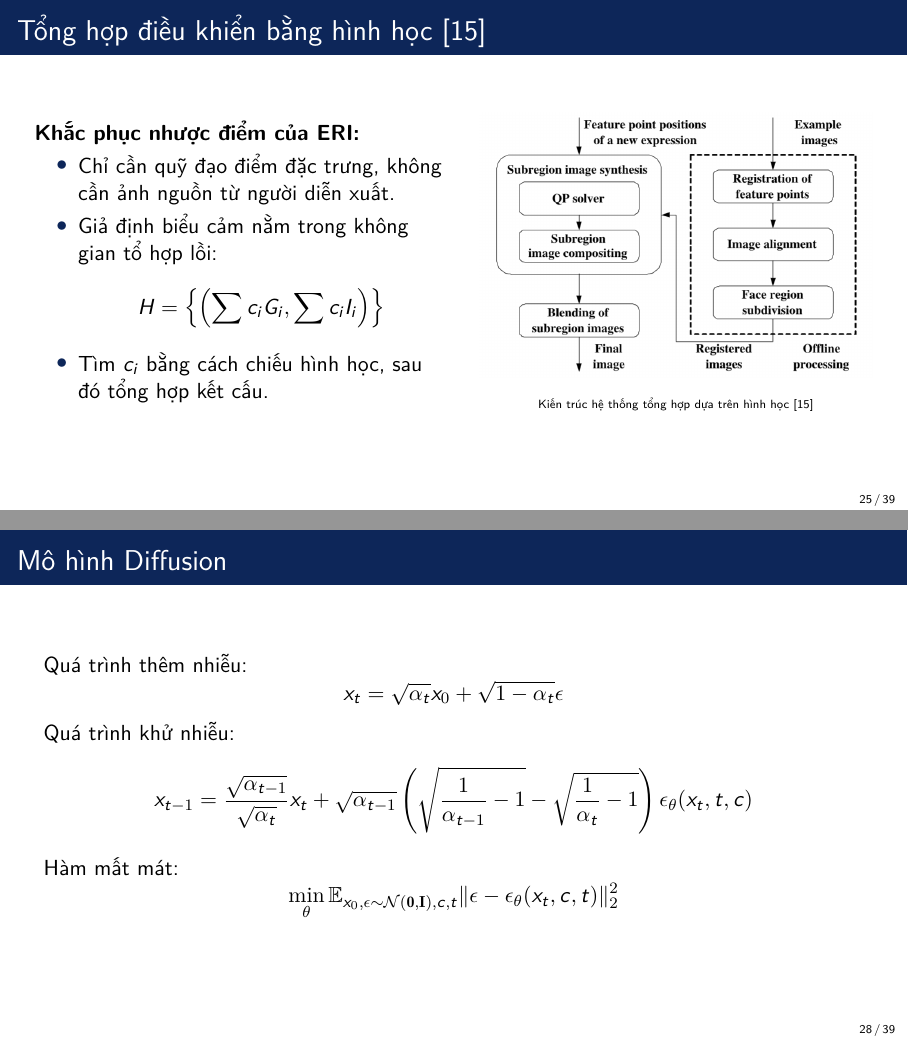
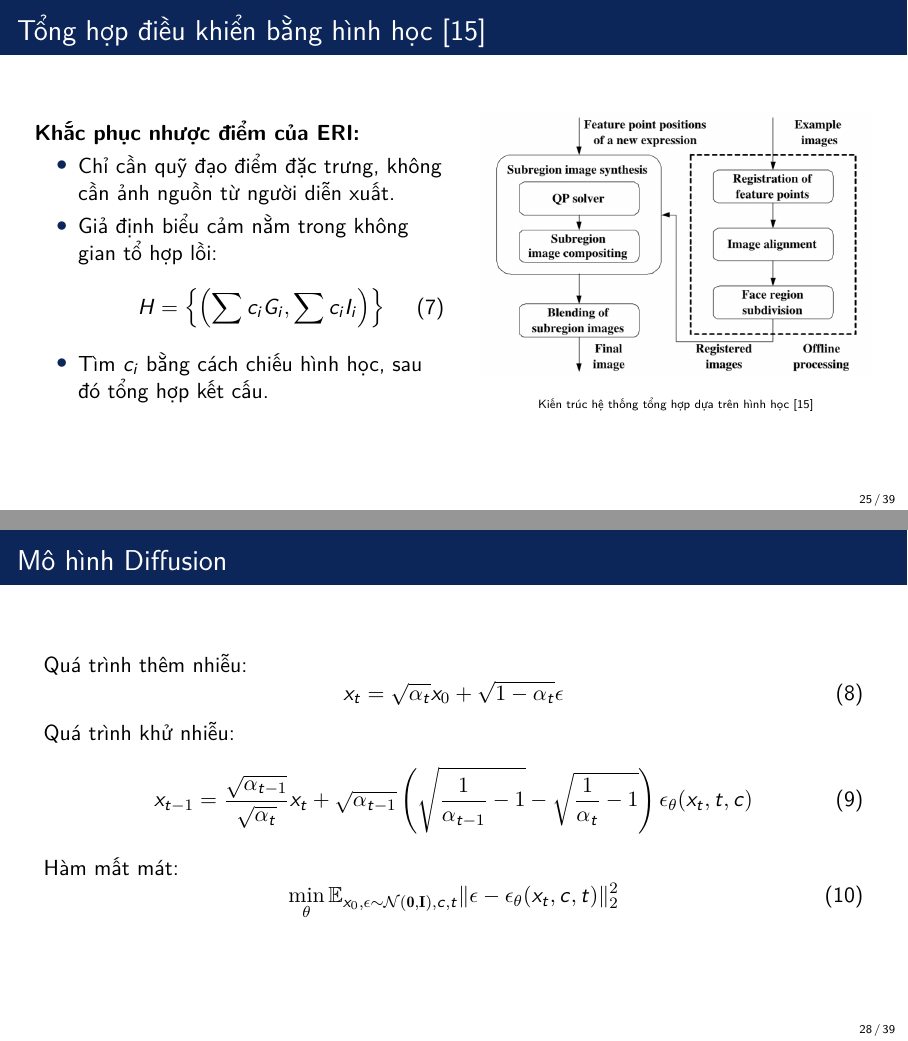
Before and after one commit to magnusdtd/SynFER, LaTeX slides (slide/main.tex, which reads slide/content/face_expression_synthesis.tex, slide/content/synfer.tex): pages 25 and 28 of 39, joined at a grey line. Compiled offline with LuaLaTeX.

Commit message:
chores: add label for each formula.

```diff
--- a/slide/content/face_expression_synthesis.tex
+++ b/slide/content/face_expression_synthesis.tex
@@ -109,9 +109,9 @@
             \begin{itemize}
                 \item Chỉ cần quỹ đạo điểm đặc trưng, không cần ảnh nguồn từ người diễn xuất.
                 \item Giả định biểu cảm nằm trong không gian tổ hợp lồi:
-                \[
-                    H = \left\{ \left( \sum c_i G_i, \sum c_i I_i \right) \right\}
-                \]
+                      \begin{equation}
+                          H = \left\{ \left( \sum c_i G_i, \sum c_i I_i \right) \right\}
+                      \end{equation}
                 \item Tìm $c_i$ bằng cách chiếu hình học, sau đó tổng hợp kết cấu.
             \end{itemize}
         \end{column}
--- a/slide/content/synfer.tex
+++ b/slide/content/synfer.tex
@@ -18,17 +19,17 @@
 
 \begin{frame}{Mô hình Diffusion}
     Quá trình thêm nhiễu:
-    \begin{equation*}
+    \begin{equation}
         x_t = \sqrt{\alpha_t}x_0 + \sqrt{1-\alpha_t}\epsilon
-    \end{equation*}
+    \end{equation}
     Quá trình khử nhiễu:
-    \begin{equation*}
+    \begin{equation}
         x_{t-1} = \frac{\sqrt{\alpha_{t-1}}}{\sqrt{\alpha_{t}}} x_t + \sqrt{\alpha_{t-1}} \left(\sqrt{\frac{1}{\alpha_{t-1}} - 1} - \sqrt{\frac{1}{\alpha_t} -1}\right) \epsilon_{\theta}(x_t, t, c)
-    \end{equation*}
+    \end{equation}
     Hàm mất mát:
-    \begin{equation*}
+    \begin{equation}
         \min_{\theta} \mathbb{E}_{x_0,\epsilon\sim\mathcal{N}(\mathbf{0},\mathbf{I}),c,t}\|\epsilon-\epsilon_\theta(x_t,c,t)\|_2^2
-    \end{equation*}
+    \end{equation}
 \end{frame}
 
 \begin{frame}{Sơ đồ Pipeline của SynFER}
```
Also changed, not shown: slide/content/face_modeling.tex (+4 -4 lines), slide/content/face_expression_synthesis.tex (8 more changed lines), slide/content/synfer.tex (5 more changed lines).
